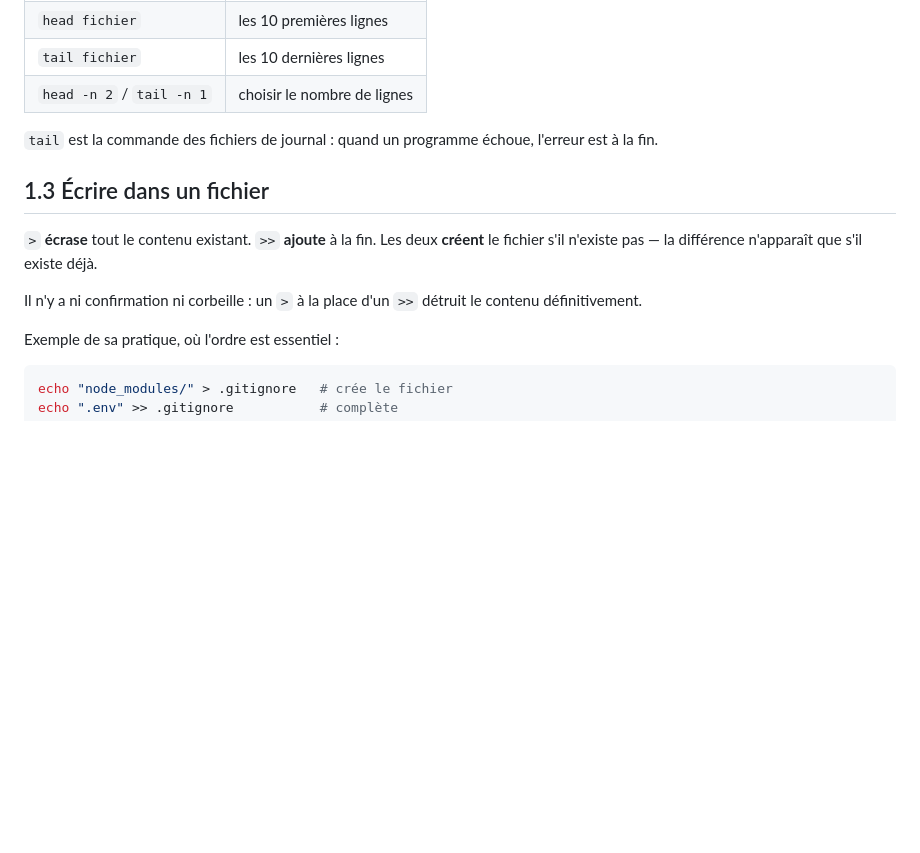
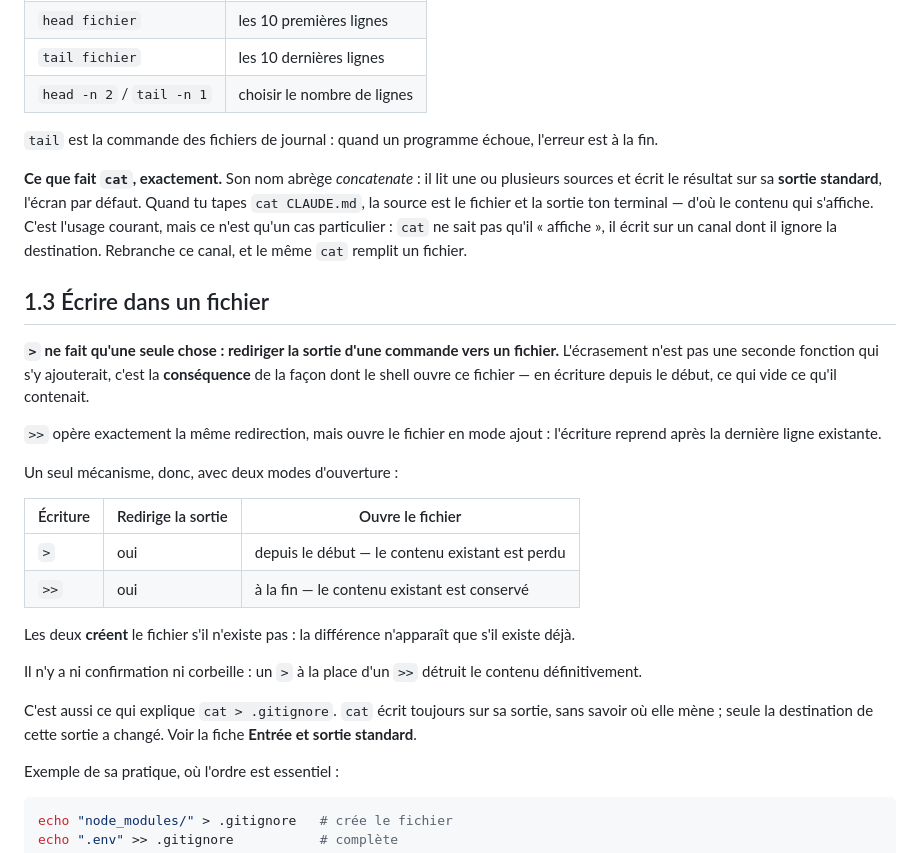
Before and after one commit to romain-basset/dictionnaire-vibe-coder, a Markdown page: FICHES.md, the part around one of its changes. GitHub-like rendering; blank space fills up the shorter version.

```diff
--- a/FICHES.md
+++ b/FICHES.md
@@ -40,11 +40,26 @@ Un fichier caché n'est pas protégé, seulement discret. C'est la convention po
 
 `tail` est la commande des fichiers de journal : quand un programme échoue, l'erreur est à la fin.
 
+**Ce que fait `cat`, exactement.** Son nom abrège *concatenate* : il lit une ou plusieurs sources et écrit le résultat sur sa **sortie standard**, l'écran par défaut. Quand tu tapes `cat CLAUDE.md`, la source est le fichier et la sortie ton terminal — d'où le contenu qui s'affiche. C'est l'usage courant, mais ce n'est qu'un cas particulier : `cat` ne sait pas qu'il « affiche », il écrit sur un canal dont il ignore la destination. Rebranche ce canal, et le même `cat` remplit un fichier.
+
 ## 1.3 Écrire dans un fichier
 
-`>` **écrase** tout le contenu existant. `>>` **ajoute** à la fin. Les deux **créent** le fichier s'il n'existe pas — la différence n'apparaît que s'il existe déjà.
+**`>` ne fait qu'une seule chose : rediriger la sortie d'une commande vers un fichier.** L'écrasement n'est pas une seconde fonction qui s'y ajouterait, c'est la **conséquence** de la façon dont le shell ouvre ce fichier — en écriture depuis le début, ce qui vide ce qu'il contenait.
+
+`>>` opère exactement la même redirection, mais ouvre le fichier en mode ajout : l'écriture reprend après la dernière ligne existante.
+
+Un seul mécanisme, donc, avec deux modes d'ouverture :
+
+| Écriture | Redirige la sortie | Ouvre le fichier |
+|---|---|---|
+| `>` | oui | depuis le début — le contenu existant est perdu |
+| `>>` | oui | à la fin — le contenu existant est conservé |
+
+Les deux **créent** le fichier s'il n'existe pas : la différence n'apparaît que s'il existe déjà.
 
 Il n'y a ni confirmation ni corbeille : un `>` à la place d'un `>>` détruit le contenu définitivement.
+
+C'est aussi ce qui explique `cat > .gitignore`. `cat` écrit toujours sur sa sortie, sans savoir où elle mène ; seule la destination de cette sortie a changé. Voir la fiche **Entrée et sortie standard**.
 
 Exemple de sa pratique, où l'ordre est essentiel :
 
```
Also changed, not shown: other parts of FICHES.md (+23 -1 lines).
